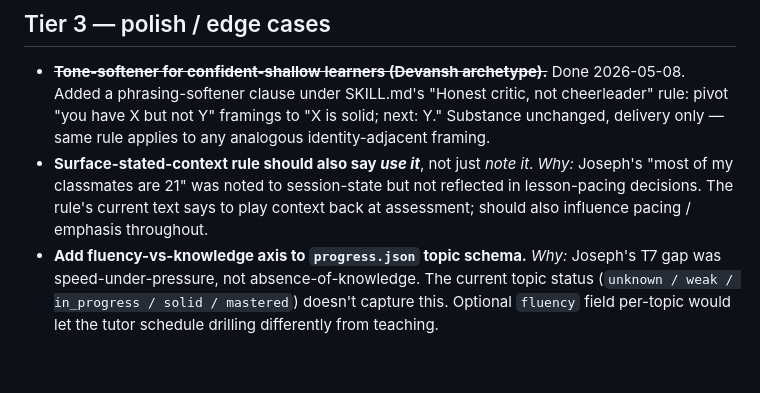
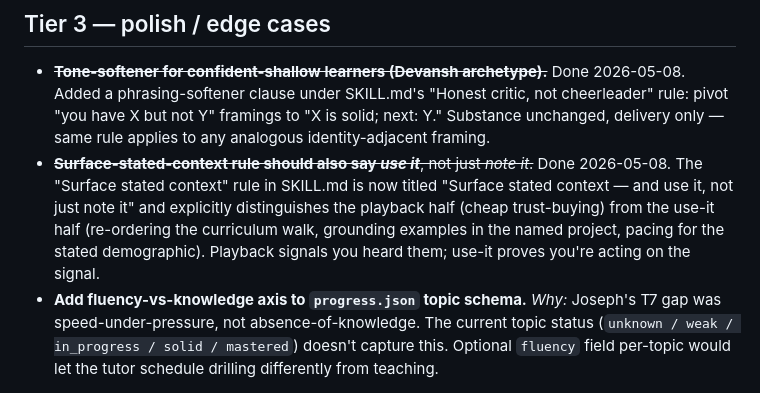
Before and after one commit to rogue-socket/backend-tutor, a Markdown page: backlog.md, the part around the change. Rendered like a GitHub page; blank space fills up the shorter version.

```diff
--- a/backlog.md
+++ b/backlog.md
@@ -20,7 +20,7 @@ Durable "someday/maybe" items — distinct from session-level Unresolved (which
 ## Tier 3 — polish / edge cases
 
 - ~~**Tone-softener for confident-shallow learners (Devansh archetype).**~~ Done 2026-05-08. Added a phrasing-softener clause under SKILL.md's "Honest critic, not cheerleader" rule: pivot "you have X but not Y" framings to "X is solid; next: Y." Substance unchanged, delivery only — same rule applies to any analogous identity-adjacent framing.
-- **Surface-stated-context rule should also say *use it***, not just *note it*. *Why:* Joseph's "most of my classmates are 21" was noted to session-state but not reflected in lesson-pacing decisions. The rule's current text says to play context back at assessment; should also influence pacing / emphasis throughout.
+- ~~**Surface-stated-context rule should also say *use it***, not just *note it*.~~ Done 2026-05-08. The "Surface stated context" rule in SKILL.md is now titled "Surface stated context — and use it, not just note it" and explicitly distinguishes the playback half (cheap trust-buying) from the use-it half (re-ordering the curriculum walk, grounding examples in the named project, pacing for the stated demographic). Playback signals you heard them; use-it proves you're acting on the signal.
 - **Add fluency-vs-knowledge axis to `progress.json` topic schema.** *Why:* Joseph's T7 gap was speed-under-pressure, not absence-of-knowledge. The current topic status (`unknown / weak / in_progress / solid / mastered`) doesn't capture this. Optional `fluency` field per-topic would let the tutor schedule drilling differently from teaching.
 
 ## Untested branches (run another persona round)
```
Also changed, not shown: SKILL.md (+4 -2 lines).
